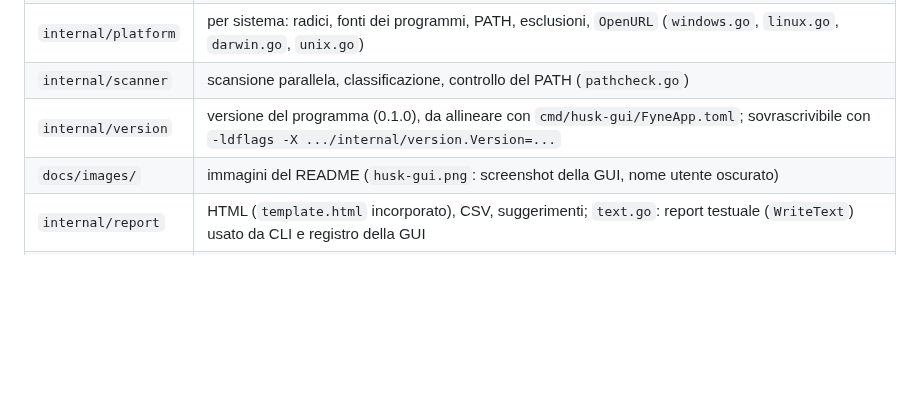
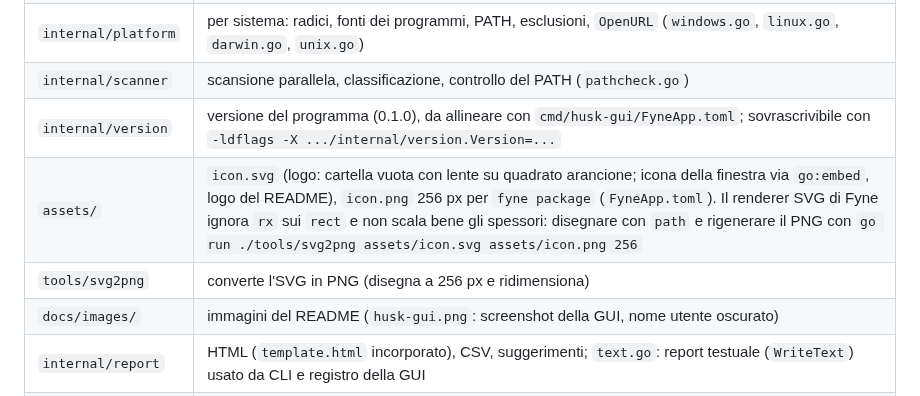
Before and after one commit to goodmagma/husk, a Markdown page: CLAUDE.md, the part around the change. Rendered like a GitHub page; blank space fills up the shorter version.

```diff
--- a/CLAUDE.md
+++ b/CLAUDE.md
@@ -60,6 +60,8 @@ Verifica disponibilità del nome Husk (fatta il 17/09/2026):
 | `internal/platform` | per sistema: radici, fonti dei programmi, PATH, esclusioni, `OpenURL` (`windows.go`, `linux.go`, `darwin.go`, `unix.go`) |
 | `internal/scanner` | scansione parallela, classificazione, controllo del PATH (`pathcheck.go`) |
 | `internal/version` | versione del programma (0.1.0), da allineare con `cmd/husk-gui/FyneApp.toml`; sovrascrivibile con `-ldflags -X .../internal/version.Version=...` |
+| `assets/` | `icon.svg` (logo: cartella vuota con lente su quadrato arancione; icona della finestra via `go:embed`, logo del README), `icon.png` 256 px per `fyne package` (`FyneApp.toml`). Il renderer SVG di Fyne ignora `rx` sui `rect` e non scala bene gli spessori: disegnare con `path` e rigenerare il PNG con `go run ./tools/svg2png assets/icon.svg assets/icon.png 256` |
+| `tools/svg2png` | converte l'SVG in PNG (disegna a 256 px e ridimensiona) |
 | `docs/images/` | immagini del README (`husk-gui.png`: screenshot della GUI, nome utente oscurato) |
 | `internal/report` | HTML (`template.html` incorporato), CSV, suggerimenti; `text.go`: report testuale (`WriteText`) usato da CLI e registro della GUI |
 | `poc/` | PoC Python: `husk.py`, `ignore.txt`, `apps.user.toml`; solo locale, escluso dal repository (`.gitignore`) |
```
Also changed, not shown: README.md (+8 -0 lines), assets/icon.png (added), 6 other files.
